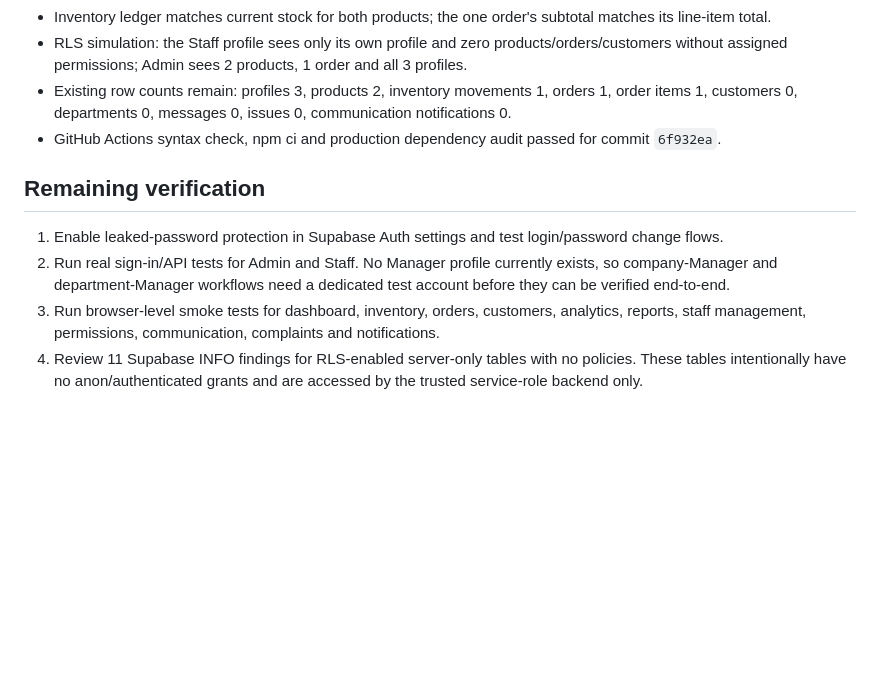
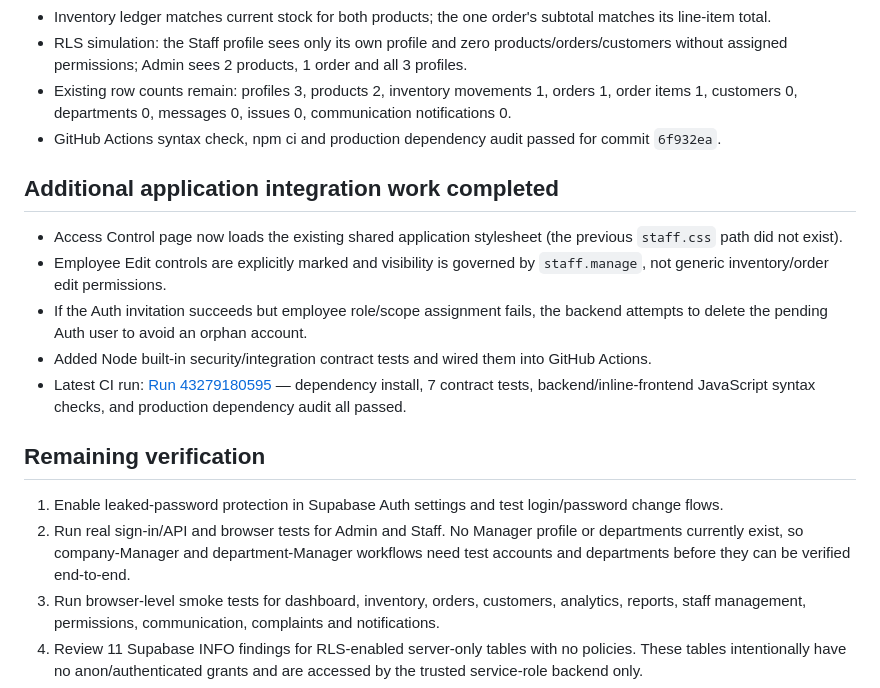
Before and after one commit to manuj-hash/bizinsight, a Markdown page: docs/integration-hardening-2026-11-12.md, the part around the change. Drawn GitHub-style; blank space fills up the shorter version.

Commit message:
Document next-phase application fixes and passing CI tests

```diff
--- a/docs/integration-hardening-2026-11-12.md
+++ b/docs/integration-hardening-2026-11-12.md
@@ -53,10 +53,18 @@
 - Existing row counts remain: profiles 3, products 2, inventory movements 1, orders 1, order items 1, customers 0, departments 0, messages 0, issues 0, communication notifications 0.
 - GitHub Actions syntax check, npm ci and production dependency audit passed for commit `6f932ea`.
 
+## Additional application integration work completed
+
+- Access Control page now loads the existing shared application stylesheet (the previous `staff.css` path did not exist).
+- Employee Edit controls are explicitly marked and visibility is governed by `staff.manage`, not generic inventory/order edit permissions.
+- If the Auth invitation succeeds but employee role/scope assignment fails, the backend attempts to delete the pending Auth user to avoid an orphan account.
+- Added Node built-in security/integration contract tests and wired them into GitHub Actions.
+- Latest CI run: [Run 43279180595](https://github.com/manuj-hash/bizinsight/actions/runs/43279180595) — dependency install, 7 contract tests, backend/inline-frontend JavaScript syntax checks, and production dependency audit all passed.
+
 ## Remaining verification
 
 1. Enable leaked-password protection in Supabase Auth settings and test login/password change flows.
-2. Run real sign-in/API tests for Admin and Staff. No Manager profile currently exists, so company-Manager and department-Manager workflows need a dedicated test account before they can be verified end-to-end.
+2. Run real sign-in/API and browser tests for Admin and Staff. No Manager profile or departments currently exist, so company-Manager and department-Manager workflows need test accounts and departments before they can be verified end-to-end.
 3. Run browser-level smoke tests for dashboard, inventory, orders, customers, analytics, reports, staff management, permissions, communication, complaints and notifications.
 4. Review 11 Supabase INFO findings for RLS-enabled server-only tables with no policies. These tables intentionally have no anon/authenticated grants and are accessed by the trusted service-role backend only.
 5. Reassess unused-index INFO findings after the application has real query traffic; do not remove indexes based only on a low-traffic advisor snapshot.
```
